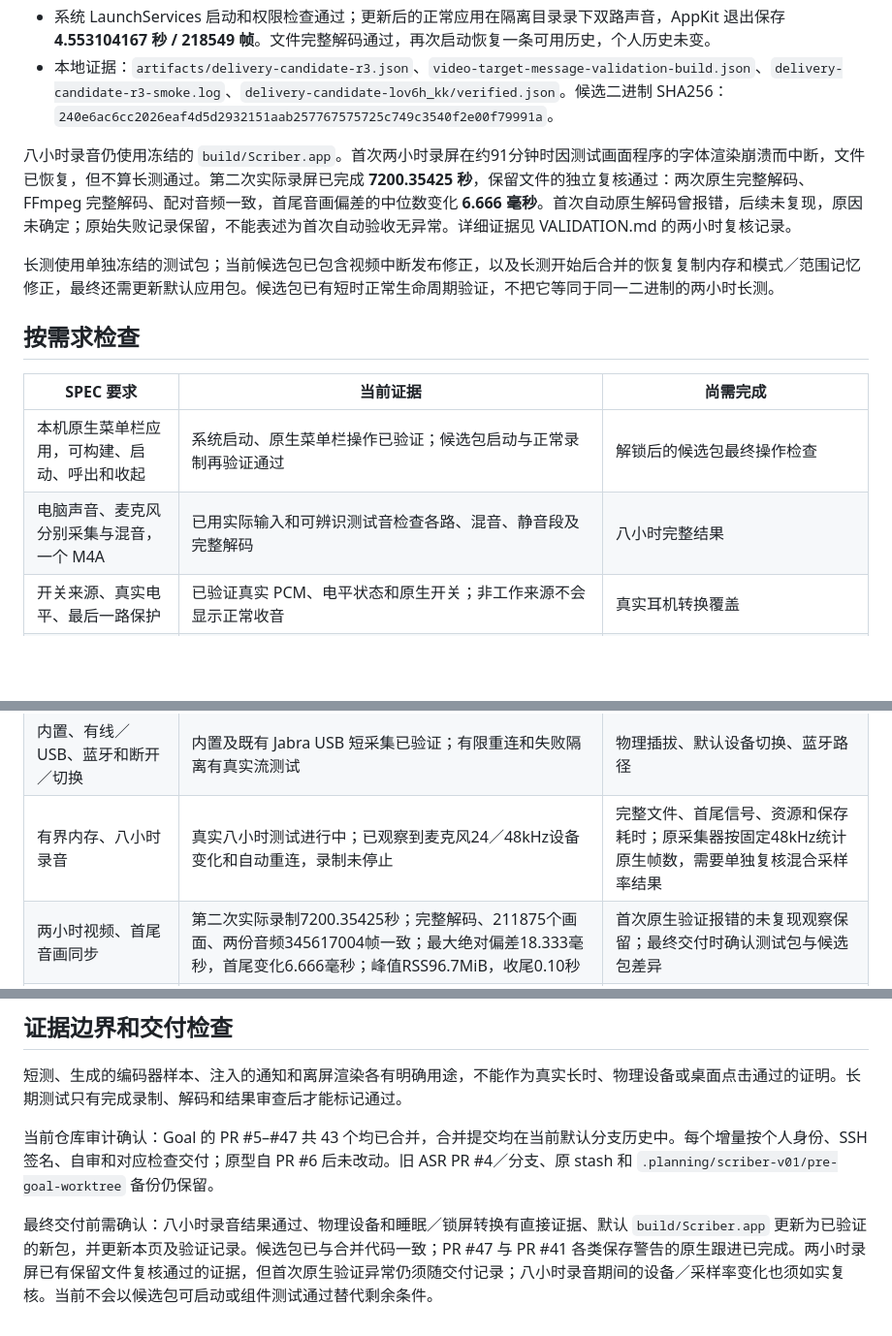
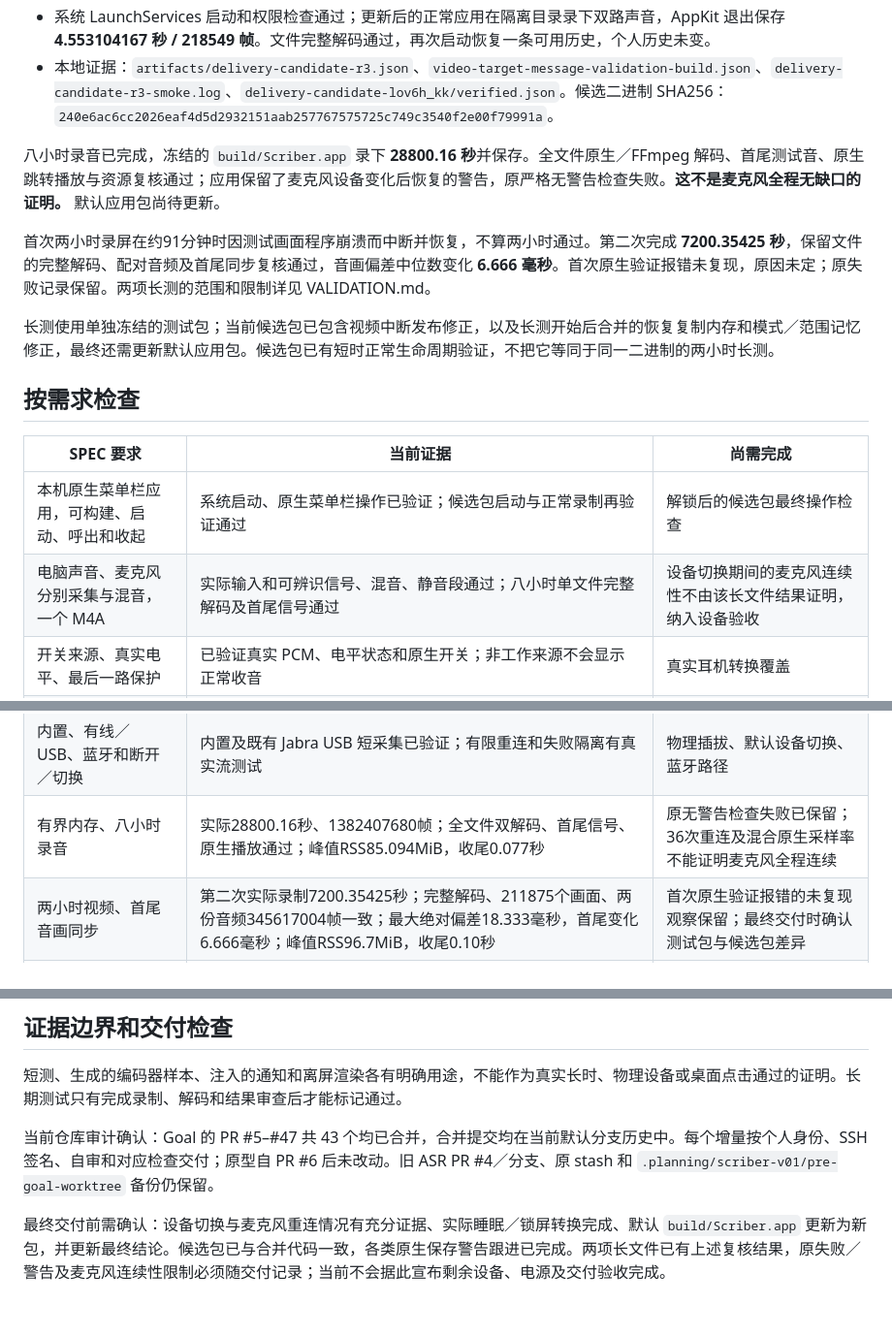
Before and after one commit to luyao618/dayscribe, a Markdown page: docs/ACCEPTANCE.md, 3 parts joined by grey strips. Shown at 97% size. Rendered like a GitHub page; blank space fills up the shorter version.

```diff
--- a/docs/ACCEPTANCE.md
+++ b/docs/ACCEPTANCE.md
@@ -10,7 +10,9 @@
 - 系统 LaunchServices 启动和权限检查通过；更新后的正常应用在隔离目录录下双路声音，AppKit 退出保存 **4.553104167 秒 / 218549 帧**。文件完整解码通过，再次启动恢复一条可用历史，个人历史未变。
 - 本地证据：`artifacts/delivery-candidate-r3.json`、`video-target-message-validation-build.json`、`delivery-candidate-r3-smoke.log`、`delivery-candidate-lov6h_kk/verified.json`。候选二进制 SHA256：`240e6ac6cc2026eaf4d5d2932151aab257767575725c749c3540f2e00f79991a`。
 
-八小时录音仍使用冻结的 `build/Scriber.app`。首次两小时录屏在约91分钟时因测试画面程序的字体渲染崩溃而中断，文件已恢复，但不算长测通过。第二次实际录屏已完成 **7200.35425 秒**，保留文件的独立复核通过：两次原生完整解码、FFmpeg 完整解码、配对音频一致，首尾音画偏差的中位数变化 **6.666 毫秒**。首次自动原生解码曾报错，后续未复现，原因未确定；原始失败记录保留，不能表述为首次自动验收无异常。详细证据见 VALIDATION.md 的两小时复核记录。
+八小时录音已完成，冻结的 `build/Scriber.app` 录下 **28800.16 秒**并保存。全文件原生／FFmpeg 解码、首尾测试音、原生跳转播放与资源复核通过；应用保留了麦克风设备变化后恢复的警告，原严格无警告检查失败。**这不是麦克风全程无缺口的证明。** 默认应用包尚待更新。
+
+首次两小时录屏在约91分钟时因测试画面程序崩溃而中断并恢复，不算两小时通过。第二次完成 **7200.35425 秒**，保留文件的完整解码、配对音频及首尾同步复核通过，音画偏差中位数变化 **6.666 毫秒**。首次原生验证报错未复现，原因未定；原失败记录保留。两项长测的范围和限制详见 VALIDATION.md。
 
 长测使用单独冻结的测试包；当前候选包已包含视频中断发布修正，以及长测开始后合并的恢复复制内存和模式／范围记忆修正，最终还需更新默认应用包。候选包已有短时正常生命周期验证，不把它等同于同一二进制的两小时长测。
 
@@ -19,7 +21,7 @@
 | SPEC 要求 | 当前证据 | 尚需完成 |
 |---|---|---|
 | 本机原生菜单栏应用，可构建、启动、呼出和收起 | 系统启动、原生菜单栏操作已验证；候选包启动与正常录制再验证通过 | 解锁后的候选包最终操作检查 |
-| 电脑声音、麦克风分别采集与混音，一个 M4A | 已用实际输入和可辨识测试音检查各路、混音、静音段及完整解码 | 八小时完整结果 |
+| 电脑声音、麦克风分别采集与混音，一个 M4A | 实际输入和可辨识信号、混音、静音段通过；八小时单文件完整解码及首尾信号通过 | 设备切换期间的麦克风连续性不由该长文件结果证明，纳入设备验收 |
 | 开关来源、真实电平、最后一路保护 | 已验证真实 PCM、电平状态和原生开关；非工作来源不会显示正常收音 | 真实耳机转换覆盖 |
 | 区域、窗口、全屏录屏，MP4 有声音并另存 M4A | 三种范围均有真实采集和原生选择器记录；两小时窗口实录双文件解码及首尾同步复核通过 | 纳入候选包最终界面检查 |
 | 时长、录制中改名、保存后配对改名 | 原生键盘、冲突编号、文件哈希和元数据验证通过；音频、录屏双文件及部分保存的实际警告／编辑／确认通过，已保存成员改名后字节一致 | 纳入最终包一致性检查 |
@@ -28,7 +30,7 @@
 | 模式和范围类型记忆 | 实际候选包按钮、两次进程重启及范围独立保存通过；保持待机、不自动开始，原设置已恢复 | 无独立功能缺口，纳入最终交付检查 |
 | 全局快捷键与配置 | 后台唤起、修改、关闭、冲突保留和重启验证通过 | 无独立功能缺口，纳入最终界面检查 |
 | 内置、有线／USB、蓝牙和断开／切换 | 内置及既有 Jabra USB 短采集已验证；有限重连和失败隔离有真实流测试 | 物理插拔、默认设备切换、蓝牙路径 |
-| 有界内存、八小时录音 | 真实八小时测试进行中；已观察到麦克风24／48kHz设备变化和自动重连，录制未停止 | 完整文件、首尾信号、资源和保存耗时；原采集器按固定48kHz统计原生帧数，需要单独复核混合采样率结果 |
+| 有界内存、八小时录音 | 实际28800.16秒、1382407680帧；全文件双解码、首尾信号、原生播放通过；峰值RSS85.094MiB，收尾0.077秒 | 原无警告检查失败已保留；36次重连及混合原生采样率不能证明麦克风全程连续 |
 | 两小时视频、首尾音画同步 | 第二次实际录制7200.35425秒；完整解码、211875个画面、两份音频345617004帧一致；最大绝对偏差18.333毫秒，首尾变化6.666毫秒；峰值RSS96.7MiB，收尾0.10秒 | 首次原生验证报错的未复现观察保留；最终交付时确认测试包与候选包差异 |
 | 崩溃后恢复已写入内容 | 真实采集强制终止、原生恢复、重启不重复、原始字节保留和事务重试已验证 | 长测后的交付审查，不承诺零丢失 |
 | 磁盘不足、写入失败、部分成功 | 独立测试卷低空间停止／拒绝／恢复；真实写入失败和恢复已验证；实际部分保存标签、改名、历史和可用音频播放通过，原始未完成视频保留 | 纳入最终包一致性检查 |
@@ -43,4 +45,4 @@
 
 当前仓库审计确认：Goal 的 PR #5–#47 共 43 个均已合并，合并提交均在当前默认分支历史中。每个增量按个人身份、SSH 签名、自审和对应检查交付；原型自 PR #6 后未改动。旧 ASR PR #4／分支、原 stash 和 `.planning/scriber-v01/pre-goal-worktree` 备份仍保留。
 
-最终交付前需确认：八小时录音结果通过、物理设备和睡眠／锁屏转换有直接证据、默认 `build/Scriber.app` 更新为已验证的新包，并更新本页及验证记录。候选包已与合并代码一致；PR #47 与 PR #41 各类保存警告的原生跟进已完成。两小时录屏已有保留文件复核通过的证据，但首次原生验证异常仍须随交付记录；八小时录音期间的设备／采样率变化也须如实复核。当前不会以候选包可启动或组件测试通过替代剩余条件。
+最终交付前需确认：设备切换与麦克风重连情况有充分证据、实际睡眠／锁屏转换完成、默认 `build/Scriber.app` 更新为新包，并更新最终结论。候选包已与合并代码一致，各类原生保存警告跟进已完成。两项长文件已有上述复核结果，原失败／警告及麦克风连续性限制必须随交付记录；当前不会据此宣布剩余设备、电源及交付验收完成。
```
Also changed, not shown: docs/VALIDATION.md (+15 -1 lines).
